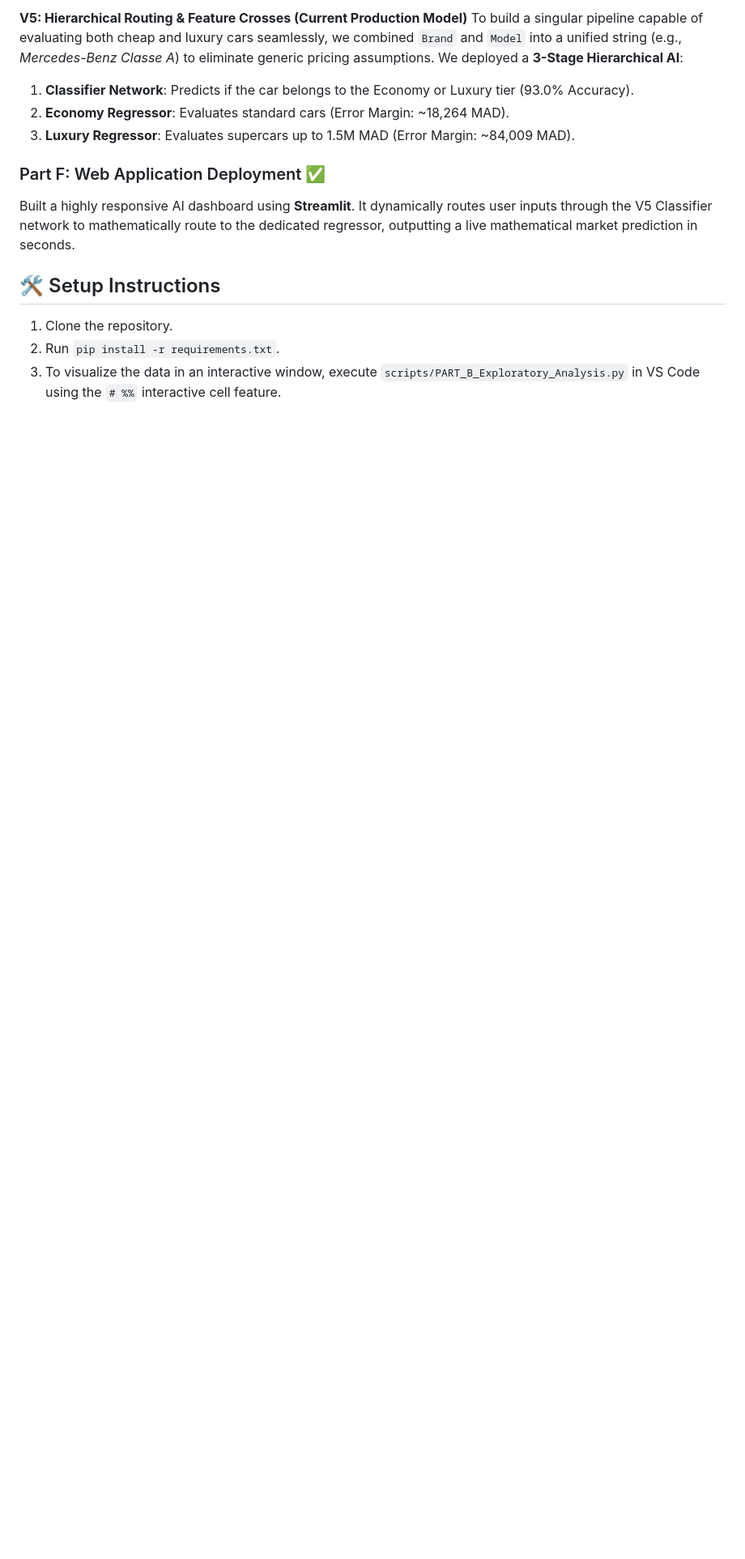
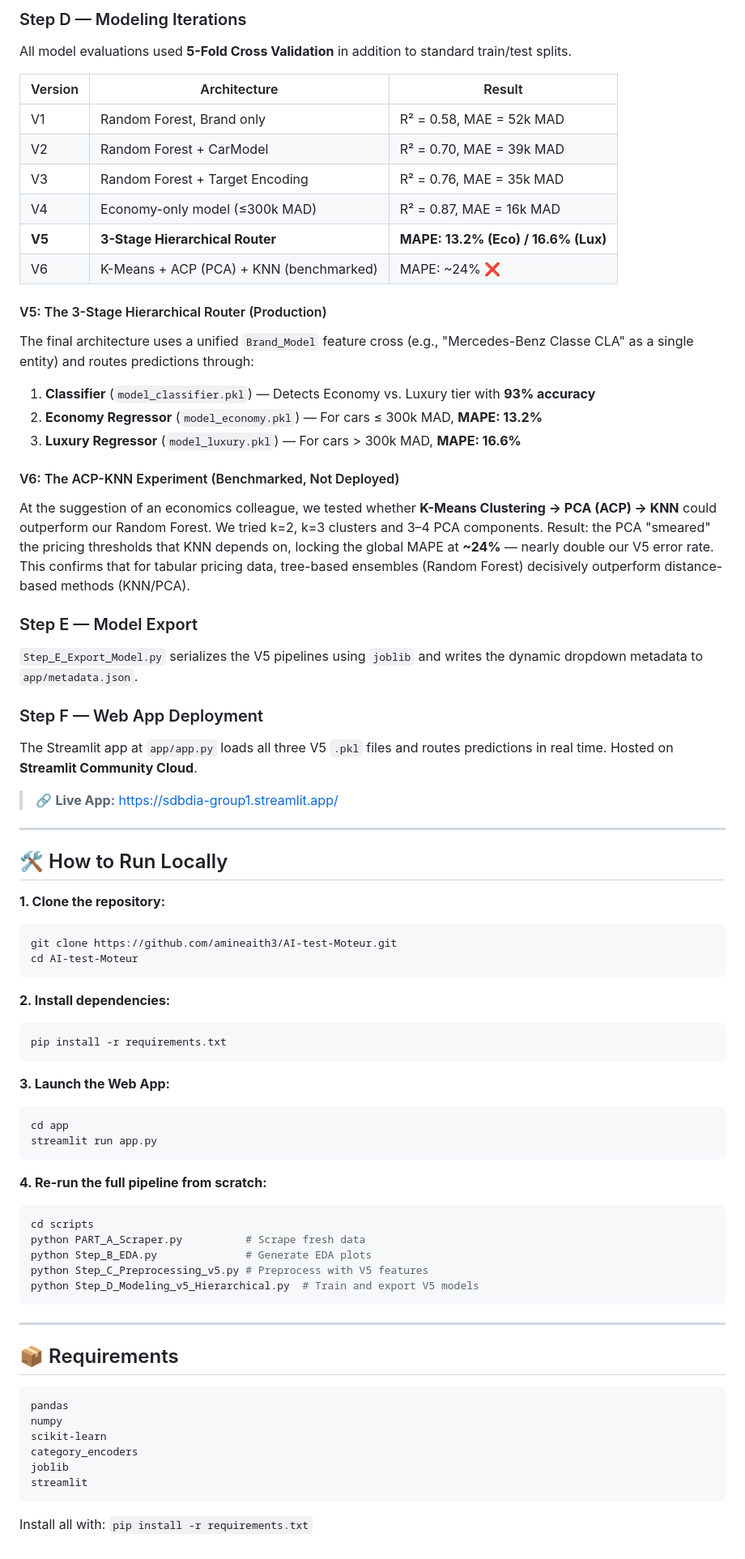
Before and after one commit to amineaith3/AI-test-Moteur, a Markdown page: README.md, the part around one of its changes. Shown at 81% size. Rendered like a GitHub page; blank space fills up the shorter version.

````diff
--- a/README.md
+++ b/README.md
@@ -60,14 +77,74 @@ Even with V3, a 35,000 MAD error on an average 150k car was too high, skewed by
 
-**V5: Hierarchical Routing & Feature Crosses (Current Production Model)**
-To build a singular pipeline capable of evaluating both cheap and luxury cars seamlessly, we combined `Brand` and `Model` into a unified string (e.g., *Mercedes-Benz Classe A*) to eliminate generic pricing assumptions. We deployed a **3-Stage Hierarchical AI**:
-1. **Classifier Network**: Predicts if the car belongs to the Economy or Luxury tier (93.0% Accuracy).
-2. **Economy Regressor**: Evaluates standard cars (Error Margin: ~18,264 MAD).
-3. **Luxury Regressor**: Evaluates supercars up to 1.5M MAD (Error Margin: ~84,009 MAD).
+### Step D — Modeling Iterations
+All model evaluations used **5-Fold Cross Validation** in addition to standard train/test splits.
 
-### Part F: Web Application Deployment ✅
-Built a highly responsive AI dashboard using **Streamlit**. It dynamically routes user inputs through the V5 Classifier network to mathematically route to the dedicated regressor, outputting a live mathematical market prediction in seconds.
+| Version | Architecture | Result |
+|---------|-------------|--------|
+| V1 | Random Forest, Brand only | R² = 0.58, MAE = 52k MAD |
+| V2 | Random Forest + CarModel | R² = 0.70, MAE = 39k MAD |
+| V3 | Random Forest + Target Encoding | R² = 0.76, MAE = 35k MAD |
+| V4 | Economy-only model (≤300k MAD) | R² = 0.87, MAE = 16k MAD |
+| **V5** | **3-Stage Hierarchical Router** | **MAPE: 13.2% (Eco) / 16.6% (Lux)** |
+| V6 | K-Means + ACP (PCA) + KNN (benchmarked) | MAPE: ~24% ❌ |
 
-## 🛠️ Setup Instructions
-1. Clone the repository.
-2. Run `pip install -r requirements.txt`.
-3. To visualize the data in an interactive window, execute `scripts/PART_B_Exploratory_Analysis.py` in VS Code using the `# %%` interactive cell feature.
+#### V5: The 3-Stage Hierarchical Router (Production)
+The final architecture uses a unified `Brand_Model` feature cross (e.g., "Mercedes-Benz Classe CLA" as a single entity) and routes predictions through:
+1. **Classifier** (`model_classifier.pkl`) — Detects Economy vs. Luxury tier with **93% accuracy**
+2. **Economy Regressor** (`model_economy.pkl`) — For cars ≤ 300k MAD, **MAPE: 13.2%**
+3. **Luxury Regressor** (`model_luxury.pkl`) — For cars > 300k MAD, **MAPE: 16.6%**
+
+#### V6: The ACP-KNN Experiment (Benchmarked, Not Deployed)
+At the suggestion of an economics colleague, we tested whether **K-Means Clustering → PCA (ACP) → KNN** could outperform our Random Forest. We tried k=2, k=3 clusters and 3–4 PCA components. Result: the PCA "smeared" the pricing thresholds that KNN depends on, locking the global MAPE at **~24%** — nearly double our V5 error rate. This confirms that for tabular pricing data, tree-based ensembles (Random Forest) decisively outperform distance-based methods (KNN/PCA).
+
+### Step E — Model Export
+`Step_E_Export_Model.py` serializes the V5 pipelines using `joblib` and writes the dynamic dropdown metadata to `app/metadata.json`.
+
+### Step F — Web App Deployment
+The Streamlit app at `app/app.py` loads all three V5 `.pkl` files and routes predictions in real time. Hosted on **Streamlit Community Cloud**.
+
+> 🔗 **Live App:** [https://sdbdia-group1.streamlit.app/](https://sdbdia-group1.streamlit.app/)
+
+---
+
+## 🛠️ How to Run Locally
+
+**1. Clone the repository:**
+```bash
+git clone https://github.com/amineaith3/AI-test-Moteur.git
+cd AI-test-Moteur
+```
+
+**2. Install dependencies:**
+```bash
+pip install -r requirements.txt
+```
+
+**3. Launch the Web App:**
+```bash
+cd app
+streamlit run app.py
+```
+
+**4. Re-run the full pipeline from scratch:**
+```bash
+cd scripts
+python PART_A_Scraper.py          # Scrape fresh data
+python Step_B_EDA.py              # Generate EDA plots
+python Step_C_Preprocessing_v5.py # Preprocess with V5 features
+python Step_D_Modeling_v5_Hierarchical.py  # Train and export V5 models
+```
+
+---
+
+## 📦 Requirements
+
+```
+pandas
+numpy
+scikit-learn
+category_encoders
+joblib
+streamlit
+```
+
+Install all with: `pip install -r requirements.txt`
````
Also changed, not shown: other parts of README.md (+57 -40 lines).
